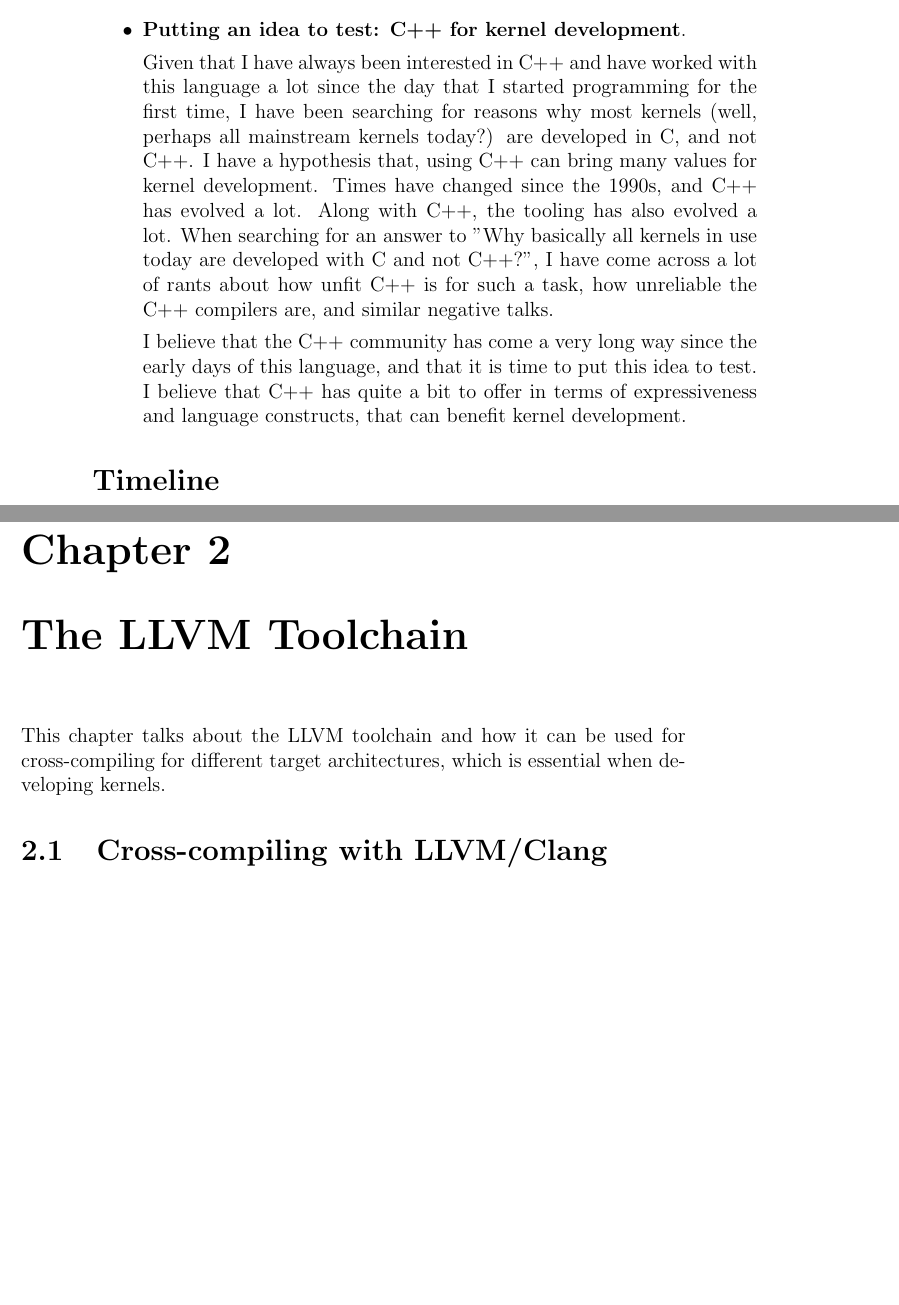
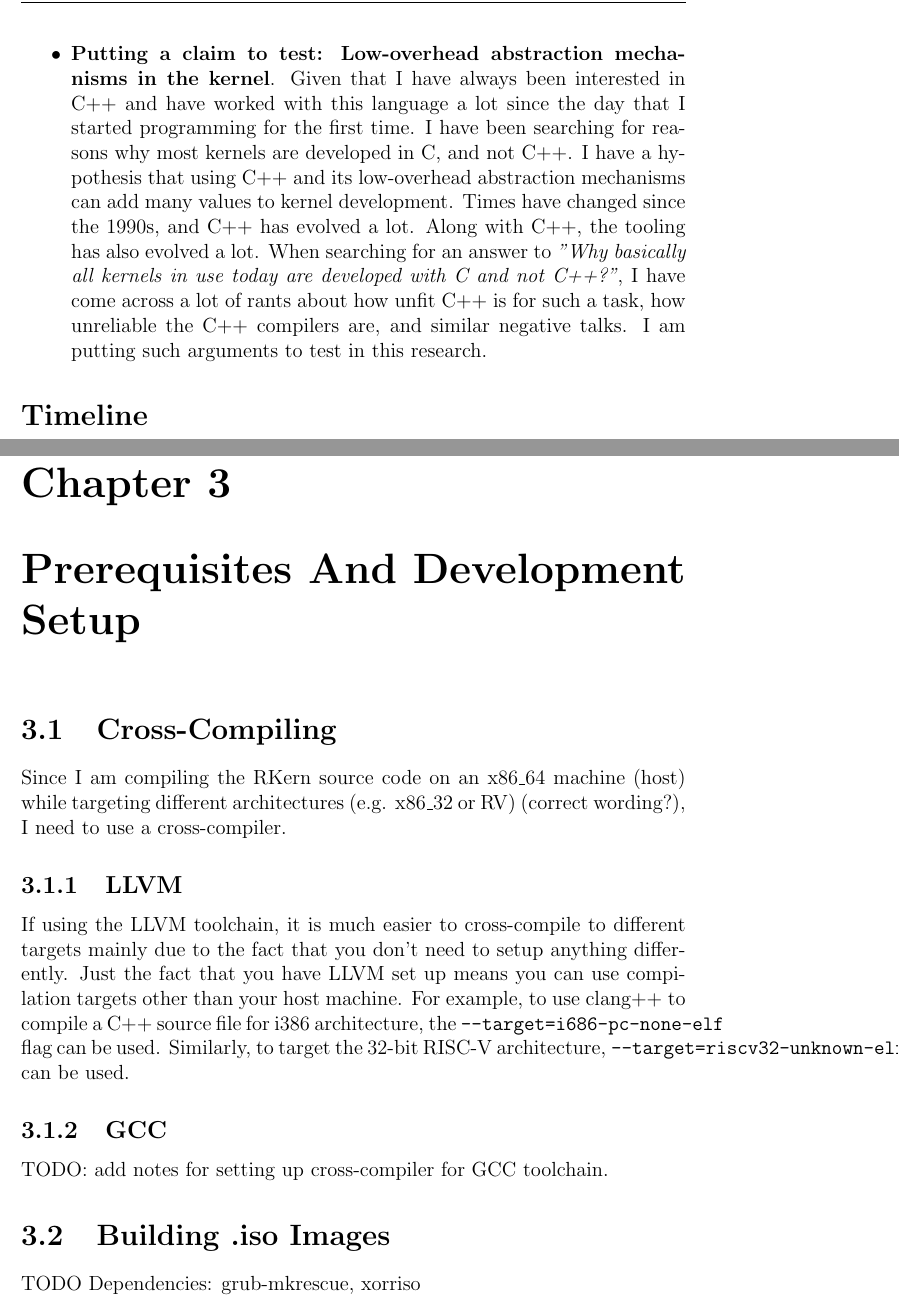
Before and after one commit to knejadfard/rkern, a LaTeX thesis (notes/notes.tex): two parts of pages 2 and 7 of 9 before the commit and two parts of pages 4 and 6 of 7 after it, joined at a grey line, cut at the place of the change, the shorter picture padded with empty space. Compiled offline with pdfLaTeX.

Commit message:
Revise parts of paper text and structure, and add stubs for future sections (#20)

```diff
--- a/notes/notes.tex
+++ b/notes/notes.tex
@@ -1,4 +1,4 @@
-\documentclass[a4paper,12pt,twoside]{book}
+\documentclass[a4paper,12pt,twoside]{report}
 
 \usepackage[english]{babel}
 \usepackage[utf8]{inputenc}
@@ -40,11 +55,7 @@
 
-            I am a firm believer in learning by doing. Therefore, in my opinion, the best method for learning how kernels work is by making one from scratch. Of course, this is re-inventing a wheel that has been re-invented by many other people so far. However, I see a lot of value in doing so.
-            \item \textbf{Putting an idea to test: C++ for kernel development}.
-
-            Given that I have always been interested in C++ and have worked with this language a lot since the day that I started programming for the first time, I have been searching for reasons why most kernels (well, perhaps all mainstream kernels today?) are developed in C, and not C++. I have a hypothesis that, using C++ can bring many values for kernel development. Times have changed since the 1990s, and C++ has evolved a lot. Along with C++, the tooling has also evolved a lot. When searching for an answer to "Why basically all kernels in use today are developed with C and not C++?", I have come across a lot of rants about how unfit C++ is for such a task, how unreliable the C++ compilers are, and similar negative talks.
-            % REFINE THE PREVIOUS PARAGRAPH AND LINK TO CHAPTER ONE, WHICH HAS REFERENCES TO VARIOUS DISCUSSIONS, LITERATURE, ETC.
-
-            I believe that the C++ community has come a very long way since the early days of this language, and that it is time to put this idea to test. I believe that C++ has quite a bit to offer in terms of expressiveness and language constructs, that can benefit kernel development.
+	            \item \textbf{Putting a claim to test: Low-overhead abstraction mechanisms in the kernel}.
+	            Given that I have always been interested in C++ and have worked with this language a lot since the day that I started programming for the first time. I have been searching for reasons why most kernels are developed in C, and not C++. I have a hypothesis that using C++ and its low-overhead abstraction mechanisms can add many values to kernel development. Times have changed since the 1990s, and C++ has evolved a lot. Along with C++, the tooling has also evolved a lot. When searching for an answer to \textit{"Why basically all kernels in use today are developed with C and not C++?"}, I have come across a lot of rants about how unfit C++ is for such a task, how unreliable the C++ compilers are, and similar negative talks. I am putting such arguments to test in this research.
+	            % REFINE THE PREVIOUS PARAGRAPH AND ADD REFERENCES? MAYBE REPHRASE A BIT.
 	        \end{itemize}
 
 	    \section*{Timeline}
@@ -58,4 +69,4 @@
 	            \item \textbf{November 2020} - Started working on the kernel research project again. Chose the name \textit{RKern} for it, and set the project vision.
 	        \end{itemize}
 
-    \chapter{History of Today's Kernels}
+    \chapter{Kernels, What They Are, And How They Differ}
@@ -62,9 +81,21 @@
 	        TODO: review how Unix, Linux, BSDs, etc. were started. Including a timeline, and also review the timeline of Assembly, C, and C++. The idea is to find out if the main reason for today's kernels' use of C is just the time that they started development and the fact that C was the best and only sane choice at the time. Clearly, after decades of development, you can't just change languages of the kernel. So... maybe it is time for a fresh start!
 
-    \chapter{The LLVM Toolchain}
-        This chapter talks about the LLVM toolchain and how it can be used for cross-compiling for different target architectures, which is essential when developing kernels.
+    \chapter{Prerequisites And Development Setup}
 
-    \section{Cross-compiling with LLVM/Clang}
+	    \section{Cross-Compiling}
+	        Since I am compiling the RKern source code on an x86\_64 machine (host) while targeting different architectures (e.g. x86\_32 or RV) (correct wording?), I need to use a cross-compiler.
+
+	        \subsection{LLVM}
+	        If using the LLVM toolchain, it is much easier to cross-compile to different targets mainly due to the fact that you don't need to setup anything differently. Just the fact that you have LLVM set up means you can use compilation targets other than your host machine.
+	        For example, to use clang++ to compile a C++ source file for i386 architecture, the \verb|--target=i686-pc-none-elf| flag can be used. Similarly, to target the 32-bit RISC-V architecture, \verb|--target=riscv32-unknown-elf| can be used.
+
+			\subsection{GCC}
+	        TODO: add notes for setting up cross-compiler for GCC toolchain.
+
+	    \section{Building .iso Images}
+	    TODO
+	    Dependencies: grub-mkrescue, xorriso
+
 
     \printbibliography
 \end{document}
```
Also changed, not shown: notes/notes.tex (27 more changed lines). Lines whose indentation alone changed are shown as unchanged.
